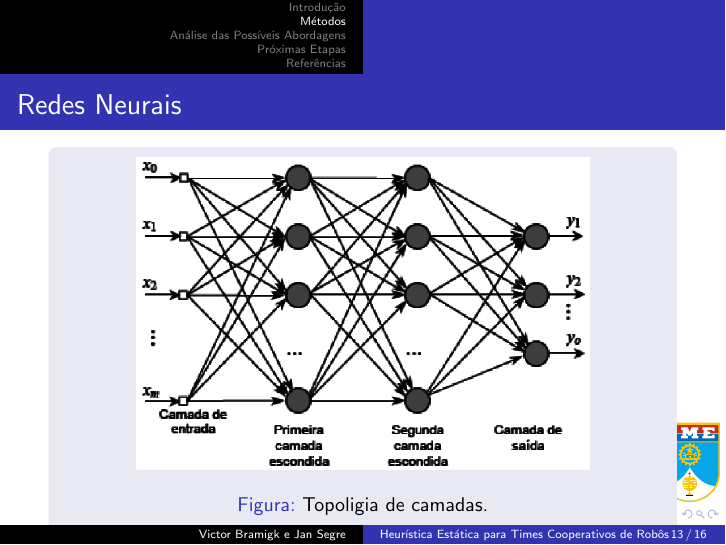
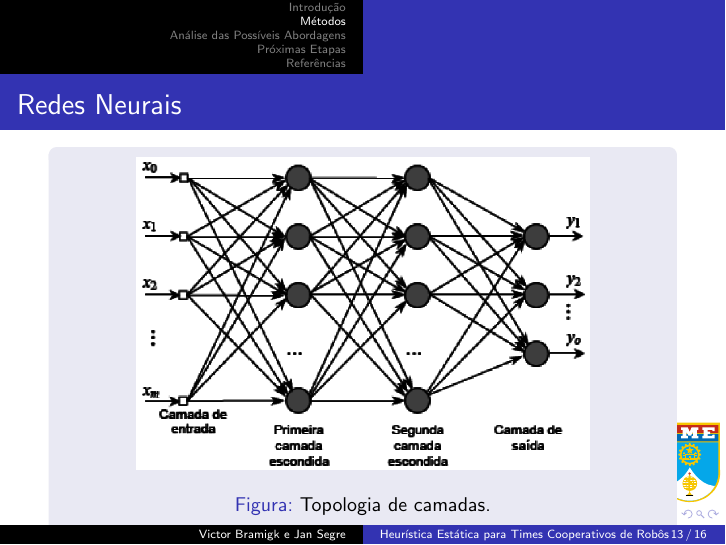
Before and after one commit to legacy-roboime/ip-jan-bramigk, LaTeX slides (relatorio/apresentacao.tex, which reads relatorio/sections/metodos.tex): page 13 of 16. Compiled offline with pdfLaTeX.

Commit message:
Corrigindo erro de escrita.

```diff
--- a/relatorio/sections/metodos.tex
+++ b/relatorio/sections/metodos.tex
@@ -165,7 +165,7 @@
 \begin{figure}[H]
 \centering
 \includegraphics[width=8cm]{figuras/rede_neural_topologia}
-\caption{Topoligia de camadas.}
+\caption{Topologia de camadas.}
 \end{figure}
 \end{block}
 }
```
